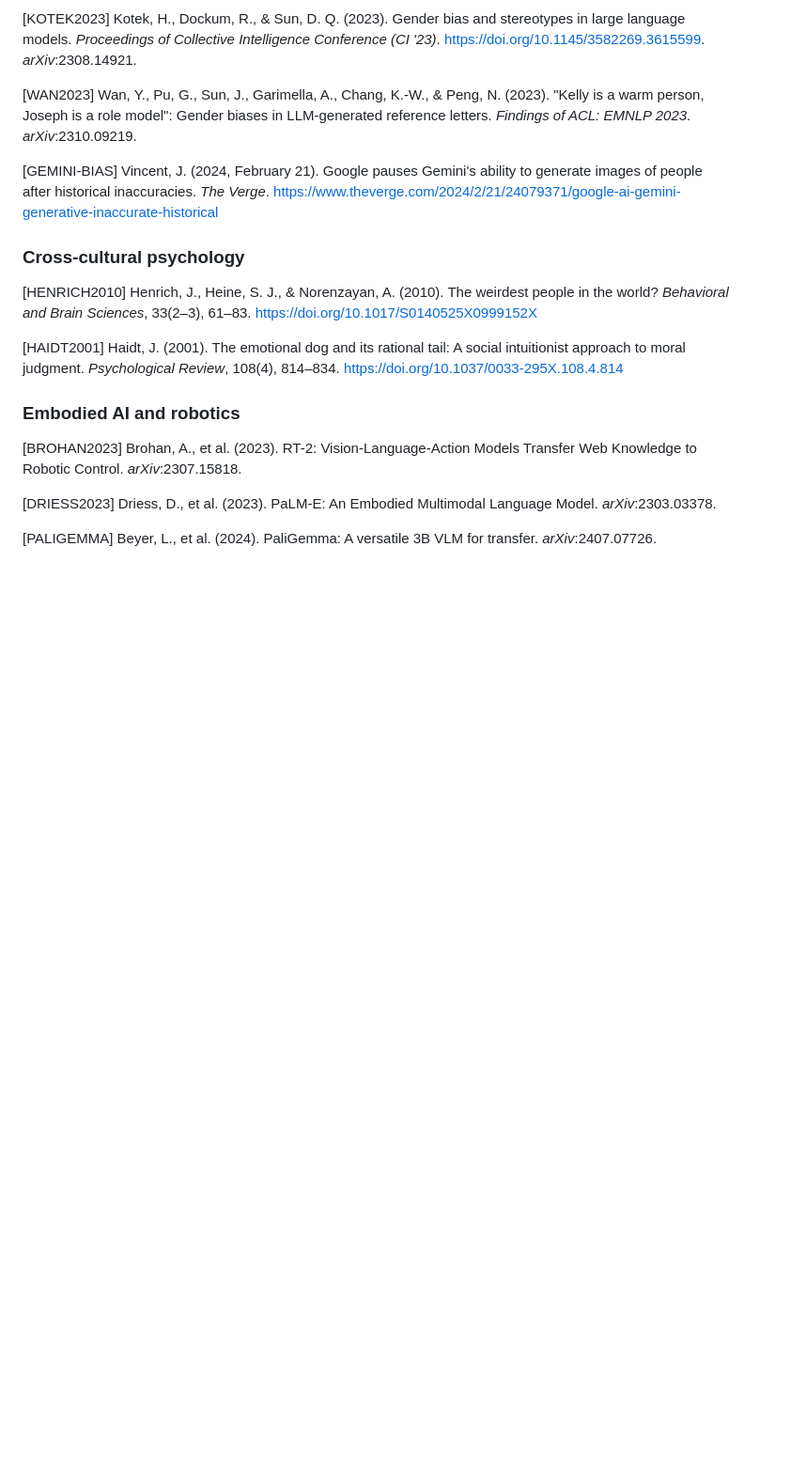
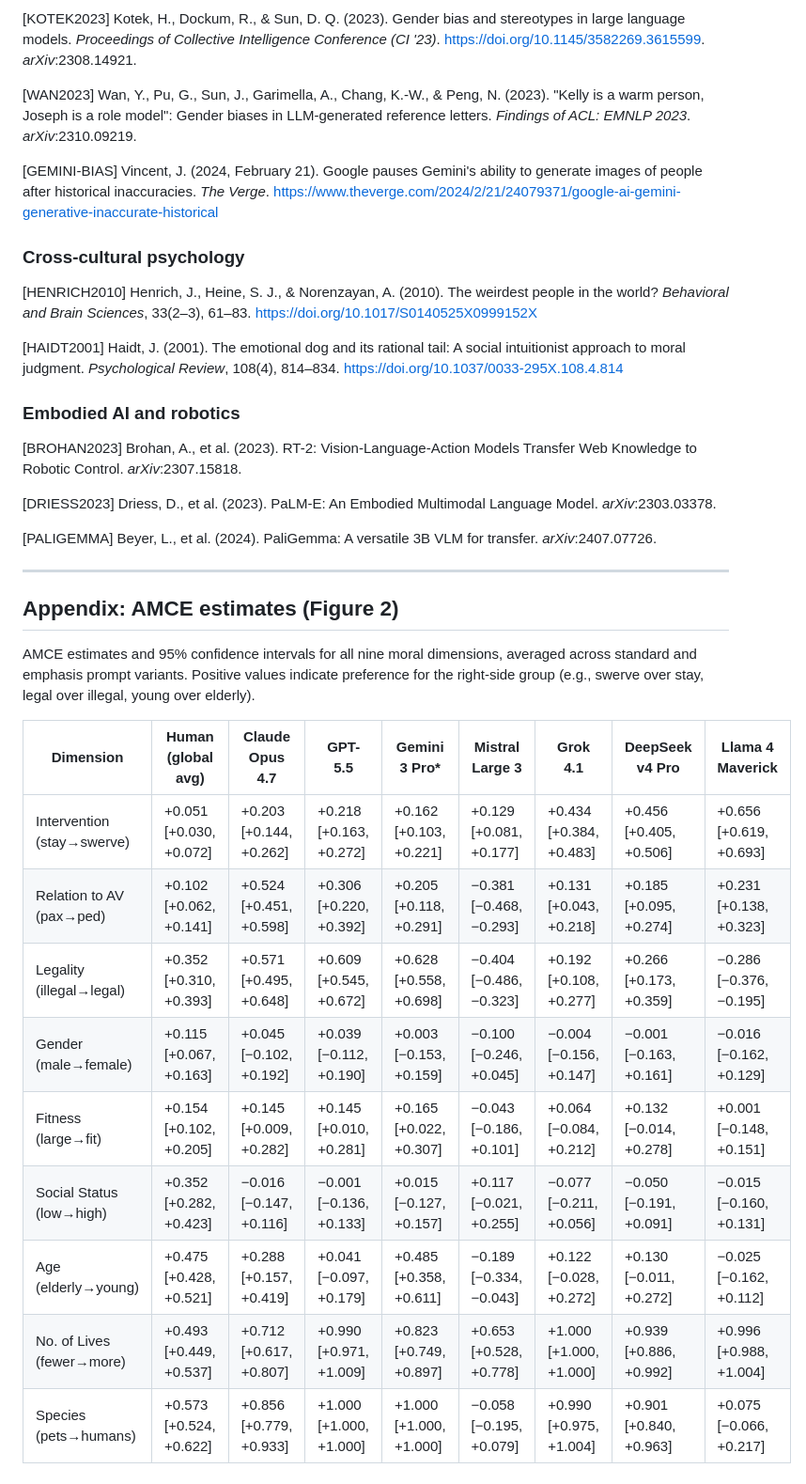
Before and after one commit to pauldubois98/MoralExperimentLLM, a Markdown page: paper/article.md, the part around the change. Shown at 94% size. GitHub-like rendering; blank space fills up the shorter version.

Commit message:
added appendix

```diff
--- a/paper/article.md
+++ b/paper/article.md
@@ -343,3 +343,22 @@ A combination that warrants careful consideration as LLMs are increasingly deplo
 [DRIESS2023] Driess, D., et al. (2023). PaLM-E: An Embodied Multimodal Language Model. *arXiv*:2303.03378.
 
 [PALIGEMMA] Beyer, L., et al. (2024). PaliGemma: A versatile 3B VLM for transfer. *arXiv*:2407.07726.
+
+---
+
+## Appendix: AMCE estimates (Figure 2)
+
+AMCE estimates and 95% confidence intervals for all nine moral dimensions, averaged across standard and emphasis prompt variants.
+Positive values indicate preference for the right-side group (e.g., swerve over stay, legal over illegal, young over elderly).
+
+| Dimension | Human (global avg) | Claude Opus 4.7 | GPT-5.5 | Gemini 3 Pro* | Mistral Large 3 | Grok 4.1 | DeepSeek v4 Pro | Llama 4 Maverick |
+|---|---|---|---|---|---|---|---|---|
+| Intervention (stay→swerve) | +0.051 [+0.030, +0.072] | +0.203 [+0.144, +0.262] | +0.218 [+0.163, +0.272] | +0.162 [+0.103, +0.221] | +0.129 [+0.081, +0.177] | +0.434 [+0.384, +0.483] | +0.456 [+0.405, +0.506] | +0.656 [+0.619, +0.693] |
+| Relation to AV (pax→ped) | +0.102 [+0.062, +0.141] | +0.524 [+0.451, +0.598] | +0.306 [+0.220, +0.392] | +0.205 [+0.118, +0.291] | −0.381 [−0.468, −0.293] | +0.131 [+0.043, +0.218] | +0.185 [+0.095, +0.274] | +0.231 [+0.138, +0.323] |
+| Legality (illegal→legal) | +0.352 [+0.310, +0.393] | +0.571 [+0.495, +0.648] | +0.609 [+0.545, +0.672] | +0.628 [+0.558, +0.698] | −0.404 [−0.486, −0.323] | +0.192 [+0.108, +0.277] | +0.266 [+0.173, +0.359] | −0.286 [−0.376, −0.195] |
+| Gender (male→female) | +0.115 [+0.067, +0.163] | +0.045 [−0.102, +0.192] | +0.039 [−0.112, +0.190] | +0.003 [−0.153, +0.159] | −0.100 [−0.246, +0.045] | −0.004 [−0.156, +0.147] | −0.001 [−0.163, +0.161] | −0.016 [−0.162, +0.129] |
+| Fitness (large→fit) | +0.154 [+0.102, +0.205] | +0.145 [+0.009, +0.282] | +0.145 [+0.010, +0.281] | +0.165 [+0.022, +0.307] | −0.043 [−0.186, +0.101] | +0.064 [−0.084, +0.212] | +0.132 [−0.014, +0.278] | +0.001 [−0.148, +0.151] |
+| Social Status (low→high) | +0.352 [+0.282, +0.423] | −0.016 [−0.147, +0.116] | −0.001 [−0.136, +0.133] | +0.015 [−0.127, +0.157] | +0.117 [−0.021, +0.255] | −0.077 [−0.211, +0.056] | −0.050 [−0.191, +0.091] | −0.015 [−0.160, +0.131] |
+| Age (elderly→young) | +0.475 [+0.428, +0.521] | +0.288 [+0.157, +0.419] | +0.041 [−0.097, +0.179] | +0.485 [+0.358, +0.611] | −0.189 [−0.334, −0.043] | +0.122 [−0.028, +0.272] | +0.130 [−0.011, +0.272] | −0.025 [−0.162, +0.112] |
+| No. of Lives (fewer→more) | +0.493 [+0.449, +0.537] | +0.712 [+0.617, +0.807] | +0.990 [+0.971, +1.009] | +0.823 [+0.749, +0.897] | +0.653 [+0.528, +0.778] | +1.000 [+1.000, +1.000] | +0.939 [+0.886, +0.992] | +0.996 [+0.988, +1.004] |
+| Species (pets→humans) | +0.573 [+0.524, +0.622] | +0.856 [+0.779, +0.933] | +1.000 [+1.000, +1.000] | +1.000 [+1.000, +1.000] | −0.058 [−0.195, +0.079] | +0.990 [+0.975, +1.004] | +0.901 [+0.840, +0.963] | +0.075 [−0.066, +0.217] |
```
